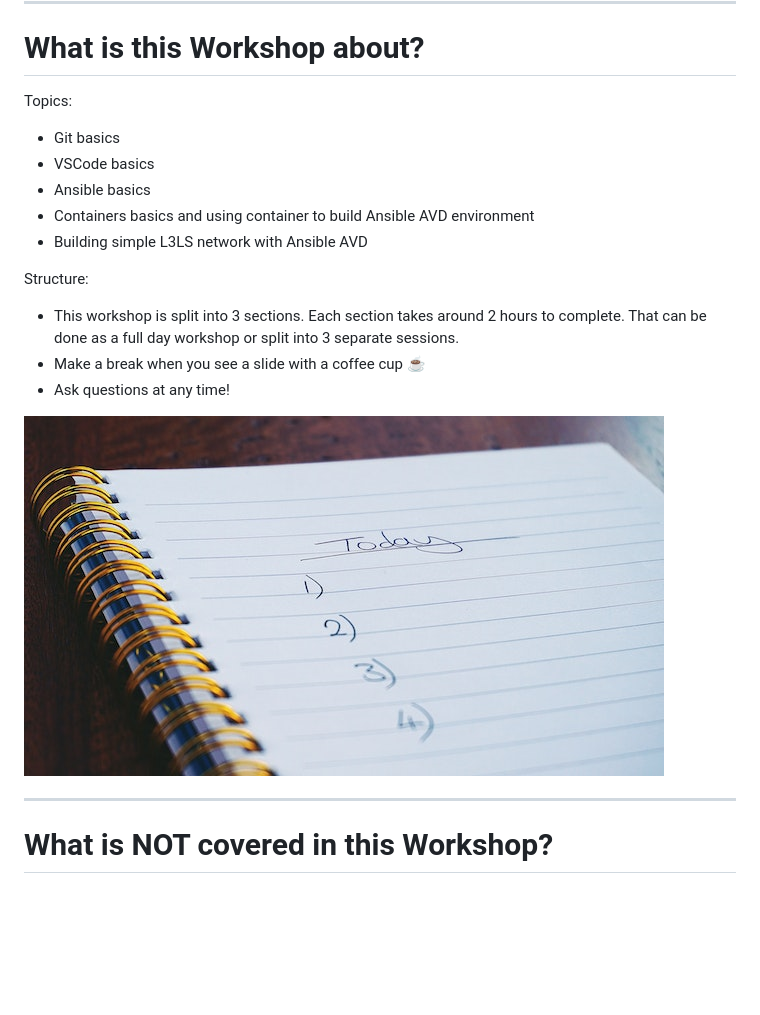
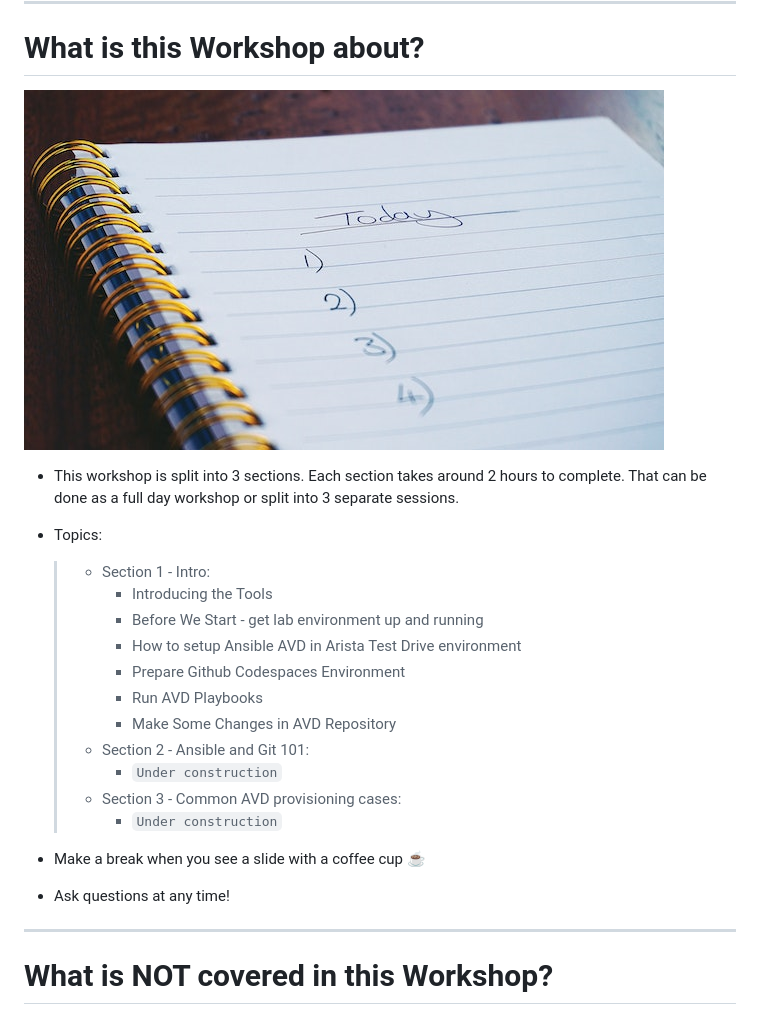
Before and after one commit to arista-netdevops-community/avd-extended-workshop, a Markdown page: marp_slides.md, the part around the change. GitHub-like rendering; blank space fills up the shorter version.

Commit message:
update workshop topics

```diff
--- a/marp_slides.md
+++ b/marp_slides.md
@@ -58,21 +58,25 @@ footer: 'Arista Ansible AVD Extended Workshop, 2023'
 
 <style scoped>section {font-size: 14px;}</style>
 
-Topics:
-
-- Git basics
-- VSCode basics
-- Ansible basics
-- Containers basics and using container to build Ansible AVD environment
-- Building simple L3LS network with Ansible AVD
-
-Structure:
+![bg right](img/pexels-suzy-hazelwood-1226398.jpg)
 
 - This workshop is split into 3 sections. Each section takes around 2 hours to complete. That can be done as a full day workshop or split into 3 separate sessions.
+- Topics:
+
+  > - Section 1 - Intro:
+  >   - Introducing the Tools
+  >   - Before We Start - get lab environment up and running
+  >   - How to setup Ansible AVD in Arista Test Drive environment
+  >   - Prepare Github Codespaces Environment
+  >   - Run AVD Playbooks
+  >   - Make Some Changes in AVD Repository
+  > - Section 2 - Ansible and Git 101:
+  >   - `Under construction`
+  > - Section 3 - Common AVD provisioning cases:
+  >   - `Under construction`
+
 - Make a break when you see a slide with a coffee cup ☕️
 - Ask questions at any time!
-
-![bg right](img/pexels-suzy-hazelwood-1226398.jpg)
 
 ---
 
```
